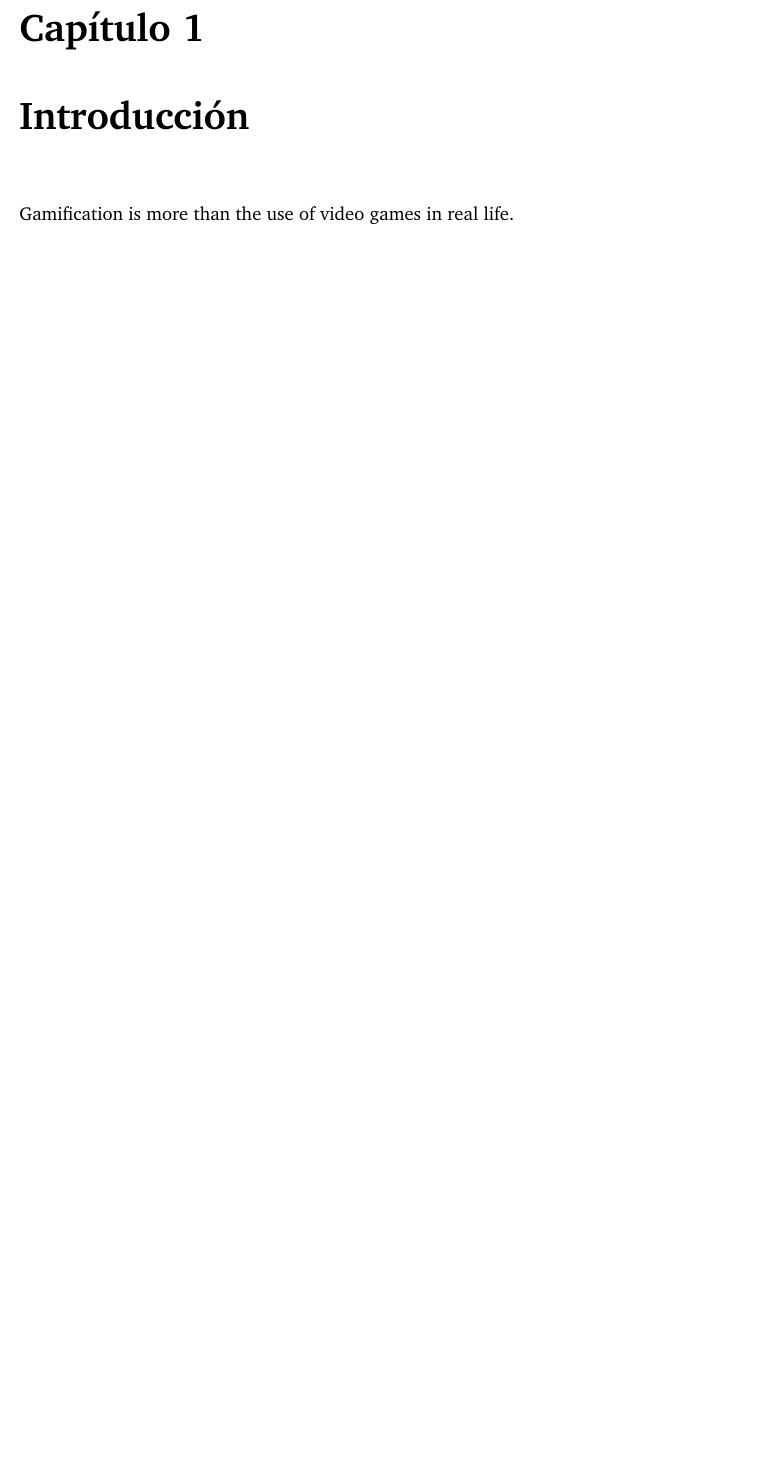
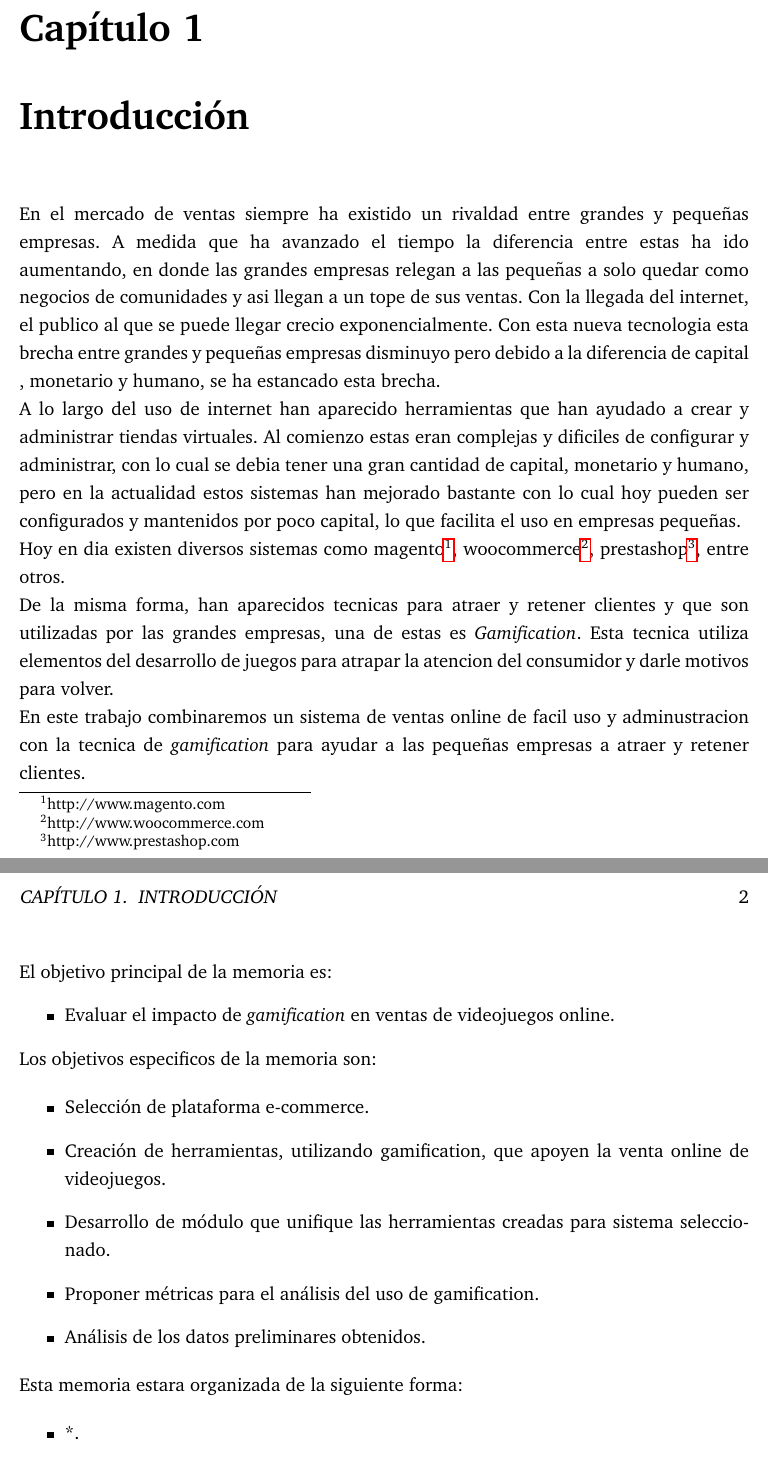
Before and after one commit to ivillacu/Memoria, a LaTeX document (Escrito/memoria_pregrado.tex, which reads Escrito/include/introduccion.tex): part of page 5 of 13 before the commit and two parts of pages 5 and 6 of 14 after it, the two joined at a grey line, cut so that both start at the same text, the shorter picture padded with empty space. Compiled offline with pdfLaTeX.

Commit message:
Intro V0.1 Alpha

```diff
--- a/Escrito/include/introduccion.tex
+++ b/Escrito/include/introduccion.tex
@@ -1 +1,50 @@
-Gamification is more than the use of video games in real life.
+En el mercado de ventas siempre ha existido un rivaldad entre grandes y pequeñas
+empresas. A medida que ha avanzado el tiempo la diferencia entre estas ha ido aumentando,
+en donde las grandes empresas relegan a las pequeñas a solo quedar como negocios de
+comunidades y asi llegan a un tope de sus ventas. Con la llegada del internet, el publico
+al que se puede llegar crecio exponencialmente. Con esta nueva tecnologia esta brecha
+entre grandes y pequeñas empresas disminuyo pero debido a la diferencia de capital
+, monetario y humano, se ha estancado esta brecha.
+
+A lo largo del uso de internet han aparecido herramientas que han ayudado a crear y
+administrar tiendas virtuales. Al comienzo estas eran complejas y dificiles de configurar
+y administrar, con lo cual se debia tener una gran cantidad de capital, monetario y humano,
+pero en la actualidad estos sistemas han mejorado bastante con lo cual hoy pueden ser
+configurados y mantenidos por poco capital, lo que facilita el uso en empresas pequeñas.
+
+Hoy en dia existen diversos sistemas como magento\footnote{http://www.magento.com},
+woocommerce\footnote{http://www.woocommerce.com}, prestashop\footnote{http://www.prestashop.com},
+entre otros.
+
+De la misma forma, han aparecidos tecnicas para atraer y retener clientes y que son utilizadas
+por las grandes empresas, una de estas es \emph{Gamification}. Esta tecnica utiliza elementos
+del desarrollo de juegos para atrapar la atencion del consumidor y darle motivos para volver.
+
+En este trabajo combinaremos un sistema de ventas online de facil uso y adminustracion con
+la tecnica de \emph{gamification} para ayudar a las pequeñas empresas a atraer y retener
+clientes.
+
+El objetivo principal de la memoria es:
+\begin{itemize}
+\item Evaluar el impacto de \emph{gamification} en ventas de videojuegos online.
+\end{itemize}
+
+Los objetivos especificos de la memoria son:
+
+\begin{itemize}
+\item Selección de plataforma e-commerce.
+\item Creación de herramientas, utilizando gamification, que apoyen la venta online
+de videojuegos.
+\item Desarrollo de módulo que unifique las herramientas creadas para sistema
+seleccionado.
+\item Proponer métricas para el análisis del uso de gamification.
+\item Análisis de los datos preliminares obtenidos.
+\end{itemize}
+
+Esta memoria estara organizada de la siguiente forma:
+
+\begin{itemize}
+\item *.
+\item *.
+\item *.
+\end{itemize}
```
